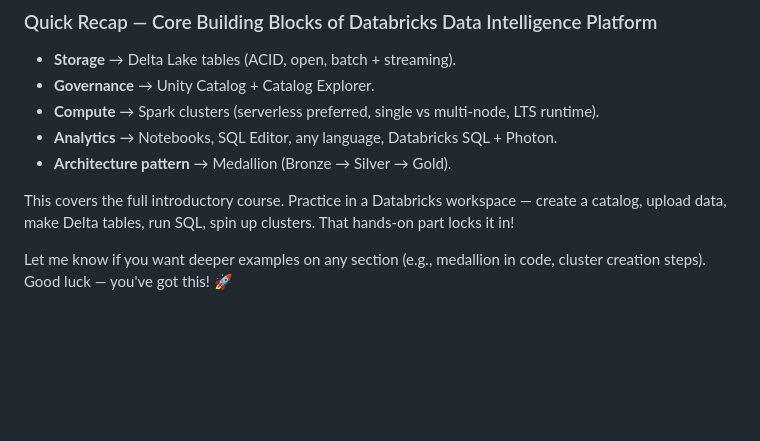
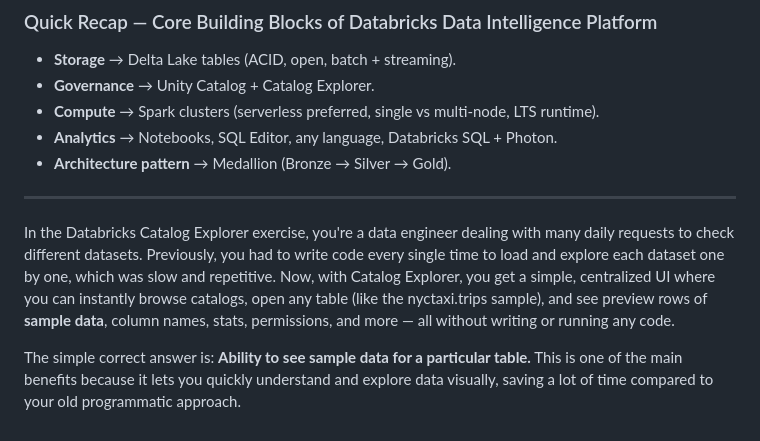
Before and after one commit to seanlgirgis/Study, a Markdown page: datacamp/Data Analyst in Databricks/0003.Data Intelligence Platform - Introduction To Databricks.md, the part around the change. Drawn GitHub-style; blank space fills up the shorter version.

Commit message:
Quick Update 2026-02-10 18:43

```diff
--- a/datacamp/Data Analyst in Databricks/0003.Data Intelligence Platform - Introduction To Databricks.md
+++ b/datacamp/Data Analyst in Databricks/0003.Data Intelligence Platform - Introduction To Databricks.md
@@ -134,6 +134,8 @@ Databricks SQL turns the lakehouse into a full **data warehouse** experience.
 - **Analytics** → Notebooks, SQL Editor, any language, Databricks SQL + Photon.
 - **Architecture pattern** → Medallion (Bronze → Silver → Gold).
 
-This covers the full introductory course. Practice in a Databricks workspace — create a catalog, upload data, make Delta tables, run SQL, spin up clusters. That hands-on part locks it in!
+---
 
-Let me know if you want deeper examples on any section (e.g., medallion in code, cluster creation steps). Good luck — you've got this! 🚀
+In the Databricks Catalog Explorer exercise, you're a data engineer dealing with many daily requests to check different datasets. Previously, you had to write code every single time to load and explore each dataset one by one, which was slow and repetitive. Now, with Catalog Explorer, you get a simple, centralized UI where you can instantly browse catalogs, open any table (like the nyctaxi.trips sample), and see preview rows of **sample data**, column names, stats, permissions, and more — all without writing or running any code.
+
+The simple correct answer is: **Ability to see sample data for a particular table.** This is one of the main benefits because it lets you quickly understand and explore data visually, saving a lot of time compared to your old programmatic approach.
```
